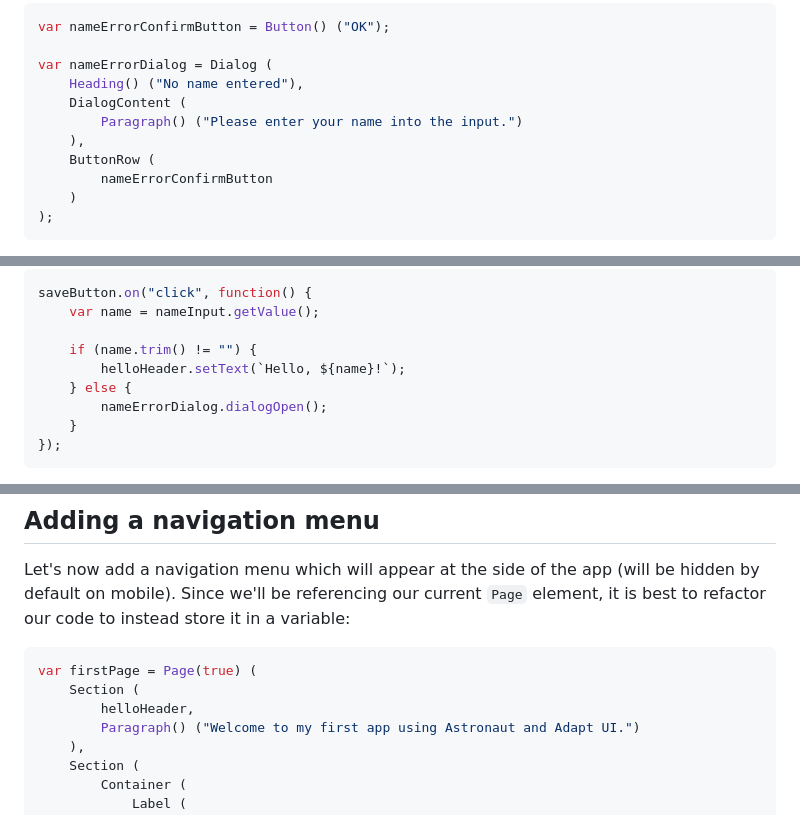
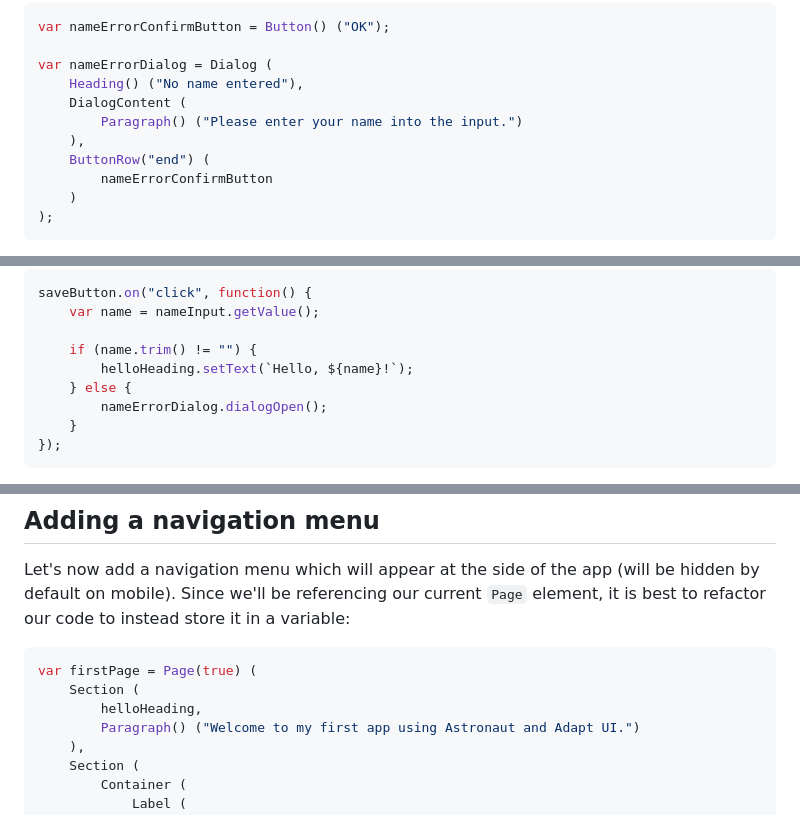
Before and after one commit to LiveGTech/Adapt-UI, a Markdown page: docs/en/astronaut-getting-started.md, 3 parts joined by grey strips. Rendered like a GitHub page.

````diff
--- a/docs/en/astronaut-getting-started.md
+++ b/docs/en/astronaut-getting-started.md
@@ -154,7 +154,7 @@ var nameErrorDialog = Dialog (
     DialogContent (
         Paragraph() ("Please enter your name into the input.")
     ),
-    ButtonRow (
+    ButtonRow("end") (
         nameErrorConfirmButton
     )
 );
@@ -175,7 +175,7 @@ saveButton.on("click", function() {
     var name = nameInput.getValue();
 
     if (name.trim() != "") {
-        helloHeader.setText(`Hello, ${name}!`);
+        helloHeading.setText(`Hello, ${name}!`);
     } else {
         nameErrorDialog.dialogOpen();
     }
@@ -203,7 +203,7 @@ Let's now add a navigation menu which will appear at the side of the app (will b
 ```javascript
 var firstPage = Page(true) (
     Section (
-        helloHeader,
+        helloHeading,
         Paragraph() ("Welcome to my first app using Astronaut and Adapt UI.")
     ),
     Section (
````
Also changed, not shown: other parts of docs/en/astronaut-getting-started.md (+6 -6 lines), docs/en/getting-started.md (+1 -1 lines).
